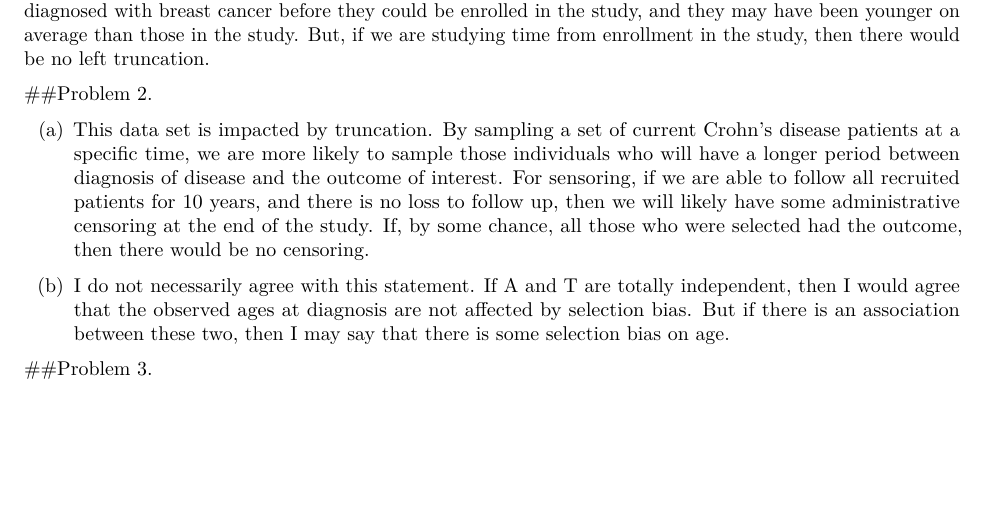
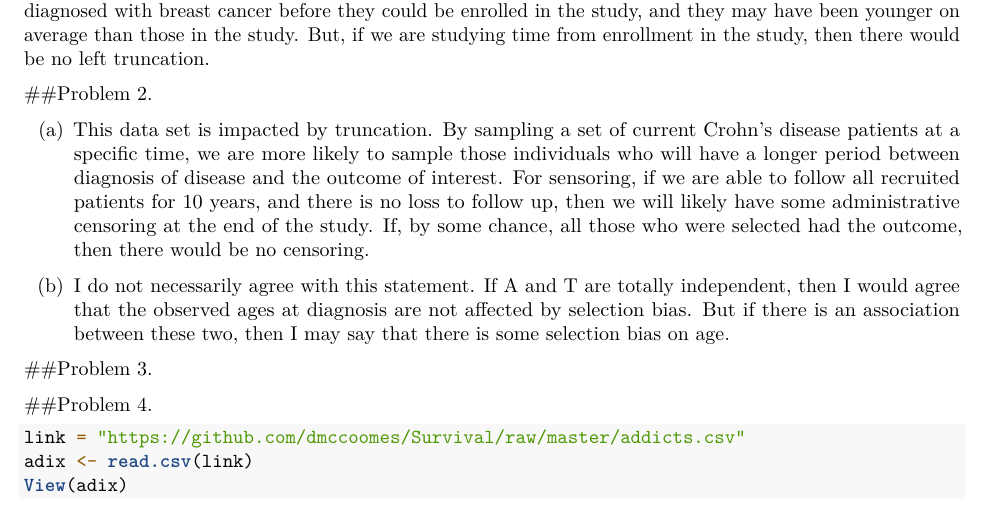
Before and after one commit to dmccoomes/Survival, an R Markdown document (Survival_HW_1.Rmd): part of the page, cut so that both start at the same text, the shorter picture padded with empty space. Rendered offline with R 4.5, knitr and Pandoc, then LaTeX, with nearby package versions.

Commit message:
Update Survival_HW_1.Rmd

````diff
--- a/Survival_HW_1.Rmd
+++ b/Survival_HW_1.Rmd
@@ -43,3 +43,28 @@ If we were interested in studying the time from enrollment into study until onse
 <br>
 
 ##Problem 3.
+
+
+
+
+
+<br>
+<br>
+
+
+
+##Problem 4.
+
+```{r load_packages}
+
+
+```
+
+
+```{r read_data}
+
+link = "https://github.com/dmccoomes/Survival/raw/master/addicts.csv"
+adix <- read.csv(link)
+View(adix)
+
+```
````
